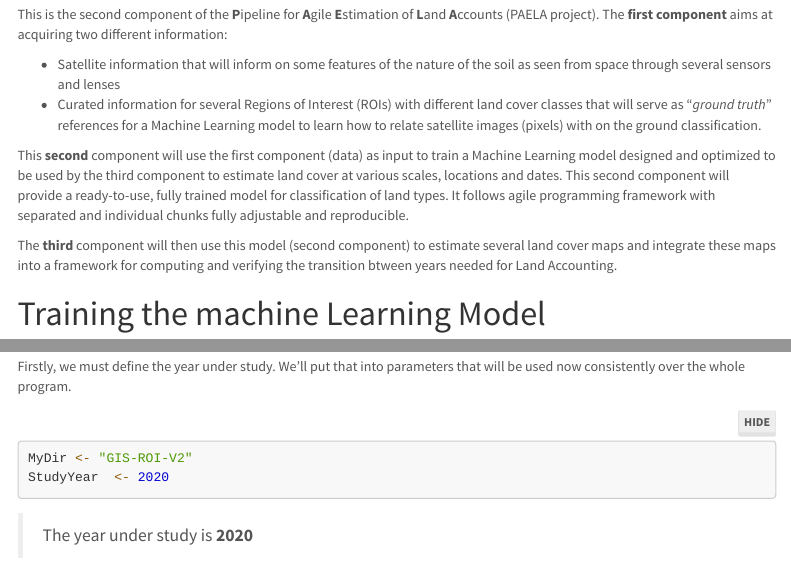
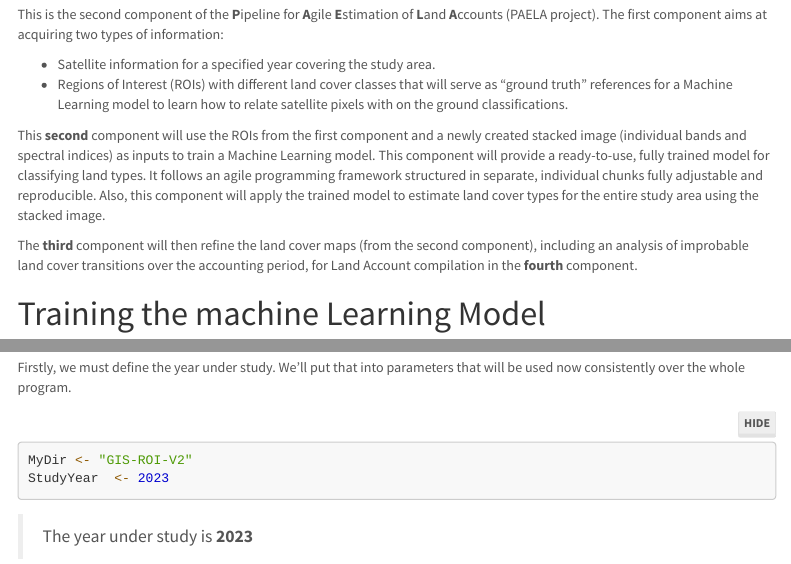
Before and after one commit to XtopheB/ML4GIS, an R Markdown document (PAELLA.Rmd): the page in a window 1100 px wide, from 270 px down, and a second part further down, joined at a grey line. Rendered offline with R 4.5, knitr and Pandoc, with nearby package versions; some code elsewhere in the file could not run offline; menus at the side of the page are left out; long lines of code are wrapped.

Commit message:
Foreword updated

````diff
--- a/PAELLA.Rmd
+++ b/PAELLA.Rmd
@@ -22,14 +22,16 @@ knitr::opts_chunk$set( message = FALSE, warning = FALSE, results =FALSE, echo =
 
 
 # Foreword
- This is the second component of the **P**ipeline for **A**gile **E**stimation of **L**and **A**ccounts (PAELA project). The **first component** aims at acquiring two different information:
-
- - Satellite information that will inform on some features of the nature of the soil as seen from space through several sensors and lenses
- - Curated information for several Regions of Interest (ROIs) with different land cover classes that will serve as "*ground truth*" references for a Machine Learning model to learn how to relate satellite images (pixels) with on the ground classification.
-
-This **second** component will use the first component (data) as input to train a Machine Learning model designed and optimized to be  used by the third component to estimate land cover at various scales, locations and dates. This second component will provide a ready-to-use, fully trained model for classification of land types. It follows agile programming framework with separated and individual chunks fully adjustable and reproducible.
-
-The **third** component will then use this model (second component) to estimate several land cover maps and integrate these maps into a framework for computing and verifying the transition btween years needed for Land Accounting.
+This is the second component of the **P**ipeline for **A**gile **E**stimation of **L**and **A**ccounts (PAELA project). The first component aims at acquiring two types of information:
+
+- Satellite information for a specified year covering the study area.
+- Regions of Interest (ROIs) with different land cover classes that will serve as “ground truth” references for a Machine Learning model to learn how to relate satellite pixels with on the ground classifications.
+
+This **second** component will use the ROIs from the first component and a newly created stacked image (individual bands and spectral indices) as inputs to train a Machine Learning model. This component will provide a ready-to-use, fully trained model for classifying land types. It follows an agile programming framework structured in separate, individual chunks fully adjustable and reproducible. Also, this component will apply the trained model to estimate land cover types for the entire study area using the stacked image.
+
+The **third** component will then refine the land cover maps (from the second component), including an analysis of improbable land cover transitions over the accounting period, for Land Account compilation in the **fourth** component.
+
+
 
 # Training the machine Learning Model
 
@@ -81,7 +83,7 @@ Firstly, we must define the year under study. We'll put that into parameters tha
 
 ```{r}
 MyDir <- "GIS-ROI-V2"
-StudyYear  <- 2020
+StudyYear  <- 2023
 ```
 
 > The year under study is  **`r StudyYear `**
````
